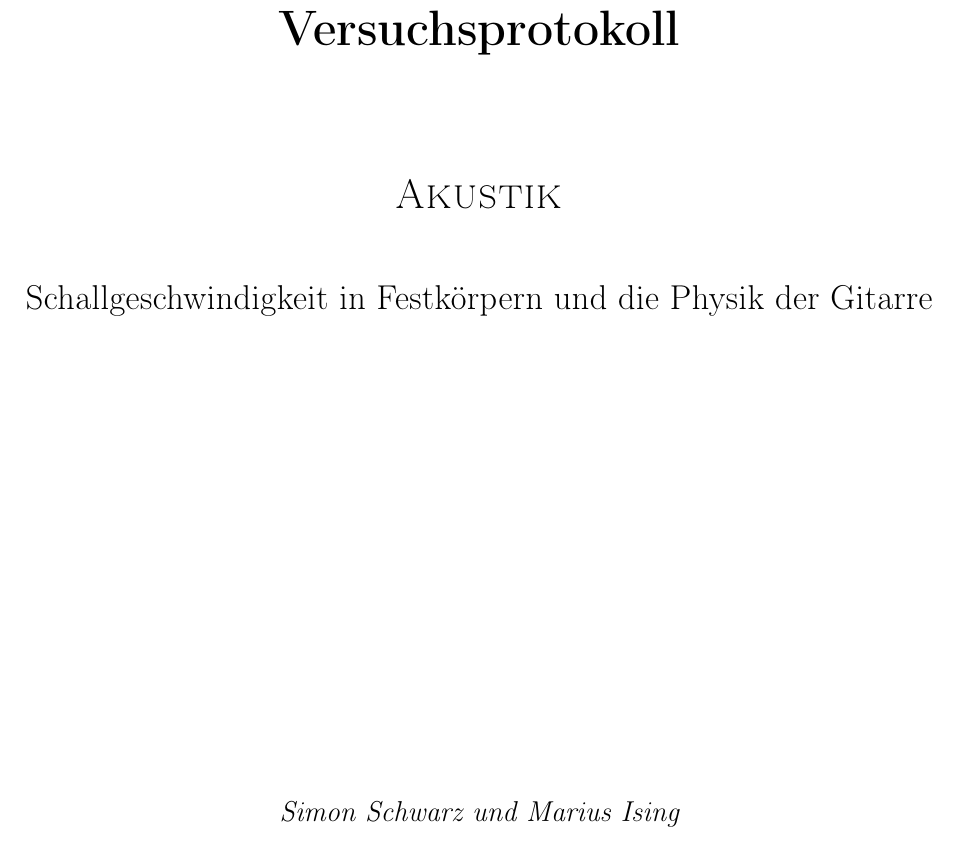
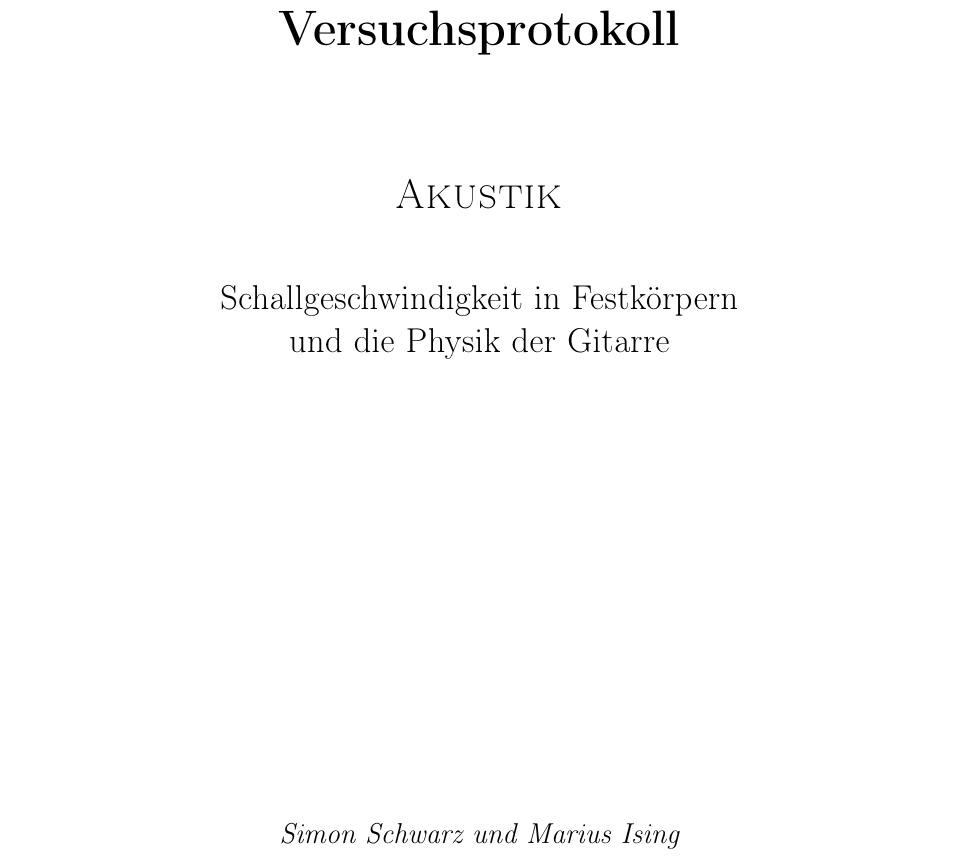
Before and after one commit to avecxderv/GP1_SS19, a LaTeX document (V2/protokoll.tex): part of page 1 of 12 before the commit and part of page 1 of 13 after it, cut so that both start at the same text. Compiled offline with pdfLaTeX; an older LaTeX class or package is replaced by its successor.

Commit message:
new packages und kleine Änderungen

```diff
--- a/V2/protokoll.tex
+++ b/V2/protokoll.tex
@@ -15,6 +15,8 @@
 \usepackage{adjustbox}
 \usepackage{hyperref}
 \usepackage{textcomp}
+\usepackage{multirow}
+\usepackage{array}
 
 %\usepackage{enumerate}
 \usepackage[shortlabels]{enumitem}
@@ -32,7 +34,7 @@
 	\vspace{2cm}
 	{\scshape\LARGE Akustik \par}
 	\vspace{1cm}
-	{\Large Schallgeschwindigkeit in Festkörpern und die Physik der Gitarre\par}
+	{\Large Schallgeschwindigkeit in Festkörpern \\ und die Physik der Gitarre\par}
 	\vfill
 	{\large\itshape Simon Schwarz und Marius Ising\par}
 
```
Also changed, not shown: V2/protokoll.tex (1 more changed lines).
